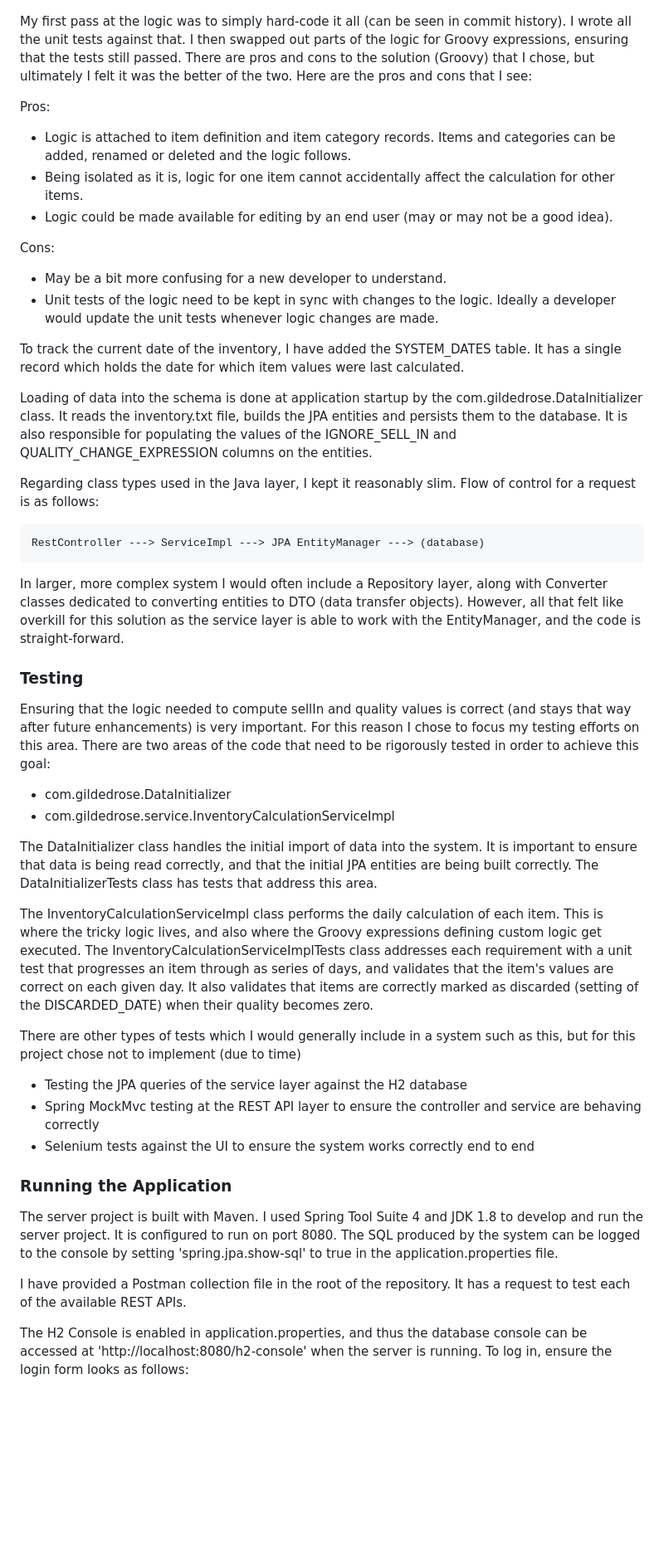
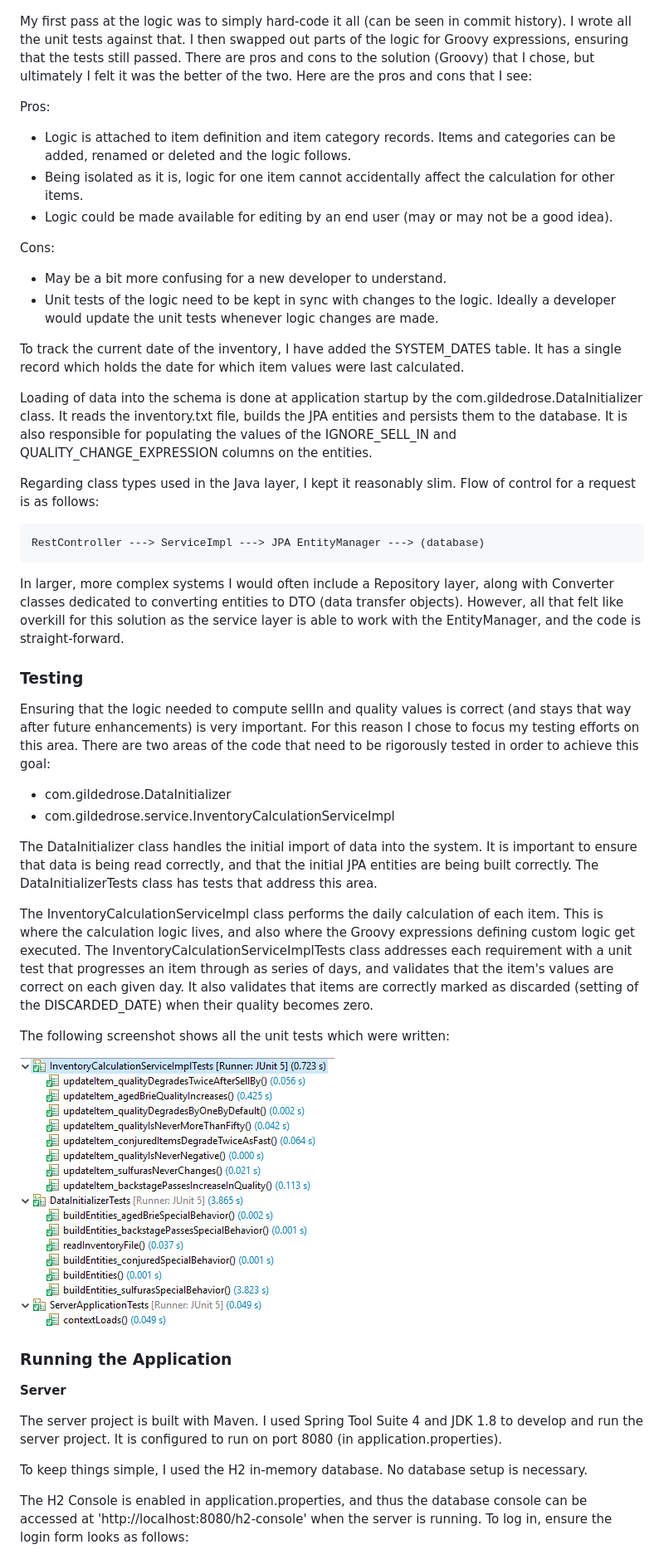
Before and after one commit to TrueFit/GildedRose, a Markdown page: README.md, the part around one of its changes. Shown at 83% size. Rendered like a GitHub page; pictures changed too: Doc/unit-tests.png (added); blank space fills up the shorter version.

```diff
--- a/README.md
+++ b/README.md
@@ -20,49 +31,69 @@ To demonstrate this, the following is the ITEM_CATEGORIES table. The "Conjured",
 
 ![Categories Table](Doc/categories-table.png)
 
-My first pass at the logic was to simply hard-code it all (can be seen in commit history). I wrote all the unit tests against that. I then swapped out parts of the logic for Groovy expressions, ensuring that the tests still passed. There are pros and cons to the solution (Groovy) that I chose, but ultimately I felt it was the better of the two. Here are the pros and cons that I see:
+My first pass at the logic was to simply hard-code it all (can be seen in commit history). I wrote all the unit tests
+against that. I then swapped out parts of the logic for Groovy expressions, ensuring that the tests still passed. There
+are pros and cons to the solution (Groovy) that I chose, but ultimately I felt it was the better of the two. Here are
+the pros and cons that I see:
 
 Pros:
-  * Logic is attached to item definition and item category records. Items and categories can be added, renamed or deleted and the logic follows.
+  * Logic is attached to item definition and item category records. Items and categories can be added, renamed or
+  deleted and the logic follows.
   * Being isolated as it is, logic for one item cannot accidentally affect the calculation for other items.
   * Logic could be made available for editing by an end user (may or may not be a good idea).
 
 Cons:
   * May be a bit more confusing for a new developer to understand.
-  * Unit tests of the logic need to be kept in sync with changes to the logic. Ideally a developer would update the unit tests whenever logic changes are made.
+  * Unit tests of the logic need to be kept in sync with changes to the logic. Ideally a developer would update the
+  unit tests whenever logic changes are made.
 
-To track the current date of the inventory, I have added the SYSTEM_DATES table. It has a single record which holds the date for which item values were last calculated.
+To track the current date of the inventory, I have added the SYSTEM_DATES table. It has a single record which holds the
+date for which item values were last calculated.
 
-Loading of data into the schema is done at application startup by the com.gildedrose.DataInitializer class. It reads the inventory.txt file, builds the JPA entities and persists them to the database. It is also responsible for populating the values of the IGNORE_SELL_IN and QUALITY_CHANGE_EXPRESSION columns on the entities.
+Loading of data into the schema is done at application startup by the com.gildedrose.DataInitializer class. It reads the
+inventory.txt file, builds the JPA entities and persists them to the database. It is also responsible for populating the
+values of the IGNORE_SELL_IN and QUALITY_CHANGE_EXPRESSION columns on the entities.
 
 Regarding class types used in the Java layer, I kept it reasonably slim. Flow of control for a request is as follows:
 
 	RestController ---> ServiceImpl ---> JPA EntityManager ---> (database)
 
-In larger, more complex system I would often include a Repository layer, along with Converter classes dedicated to converting entities to DTO (data transfer objects). However, all that felt like overkill for this solution as the service layer is able to work with the EntityManager, and the code is straight-forward.
+In larger, more complex systems I would often include a Repository layer, along with Converter classes dedicated to
+converting entities to DTO (data transfer objects). However, all that felt like overkill for this solution as the
+service layer is able to work with the EntityManager, and the code is straight-forward.
 
 ### Testing
-Ensuring that the logic needed to compute sellIn and quality values is correct (and stays that way after future enhancements) is very important. For this reason I chose to focus my testing efforts on this area. There are two areas of the code that need to be rigorously tested in order to achieve this goal:
+Ensuring that the logic needed to compute sellIn and quality values is correct (and stays that way after future
+enhancements) is very important. For this reason I chose to focus my testing efforts on this area. There are two areas
+of the code that need to be rigorously tested in order to achieve this goal:
 
 * com.gildedrose.DataInitializer
 * com.gildedrose.service.InventoryCalculationServiceImpl
 
-The DataInitializer class handles the initial import of data into the system. It is important to ensure that data is being read correctly, and that the initial JPA entities are being built correctly. The DataInitializerTests class has tests that address this area.
+The DataInitializer class handles the initial import of data into the system. It is important to ensure that data is
+being read correctly, and that the initial JPA entities are being built correctly. The DataInitializerTests class has
+tests that address this area.
 
-The InventoryCalculationServiceImpl class performs the daily calculation of each item. This is where the tricky logic lives, and also where the Groovy expressions defining custom logic get executed. The InventoryCalculationServiceImplTests class addresses each requirement with a unit test that progresses an item through as series of days, and validates that the item's values are correct on each given day. It also validates that items are correctly marked as discarded (setting of the DISCARDED_DATE) when their quality becomes zero.
+The InventoryCalculationServiceImpl class performs the daily calculation of each item. This is where the calculation
+logic lives, and also where the Groovy expressions defining custom logic get executed. The
+InventoryCalculationServiceImplTests class addresses each requirement with a unit test that progresses an item through
+as series of days, and validates that the item's values are correct on each given day. It also validates that items are
+correctly marked as discarded (setting of the DISCARDED_DATE) when their quality becomes zero.
 
-There are other types of tests which I would generally include in a system such as this, but for this project chose not to implement (due to time)
-* Testing the JPA queries of the service layer against the H2 database
-* Spring MockMvc testing at the REST API layer to ensure the controller and service are behaving correctly
-* Selenium tests against the UI to ensure the system works correctly end to end
+The following screenshot shows all the unit tests which were written:
+
+![Unit tests](Doc/unit-tests.png)
 
 ### Running the Application
+
+**Server**
+
 The server project is built with Maven. I used Spring Tool Suite 4 and JDK 1.8 to develop and run the server project.
-It is configured to run on port 8080.
-The SQL produced by the system can be logged to the console by setting 'spring.jpa.show-sql' to true in the application.properties file.
+It is configured to run on port 8080 (in application.properties).
 
-I have provided a Postman collection file in the root of the repository. It has a request to test each of the available REST APIs.
+To keep things simple, I used the H2 in-memory database. No database setup is necessary.
 
-The H2 Console is enabled in application.properties, and thus the database console can be accessed at 'http://localhost:8080/h2-console' when the server is running. To log in, ensure the login form looks as follows:
+The H2 Console is enabled in application.properties, and thus the database console can be accessed at
+'http://localhost:8080/h2-console' when the server is running. To log in, ensure the login form looks as follows:
 
 ![H2 Login](Doc/h2-login.png)
```
Also changed, not shown: other parts of README.md (+37 -1 lines), Doc/client.png (added), 5 other files.
